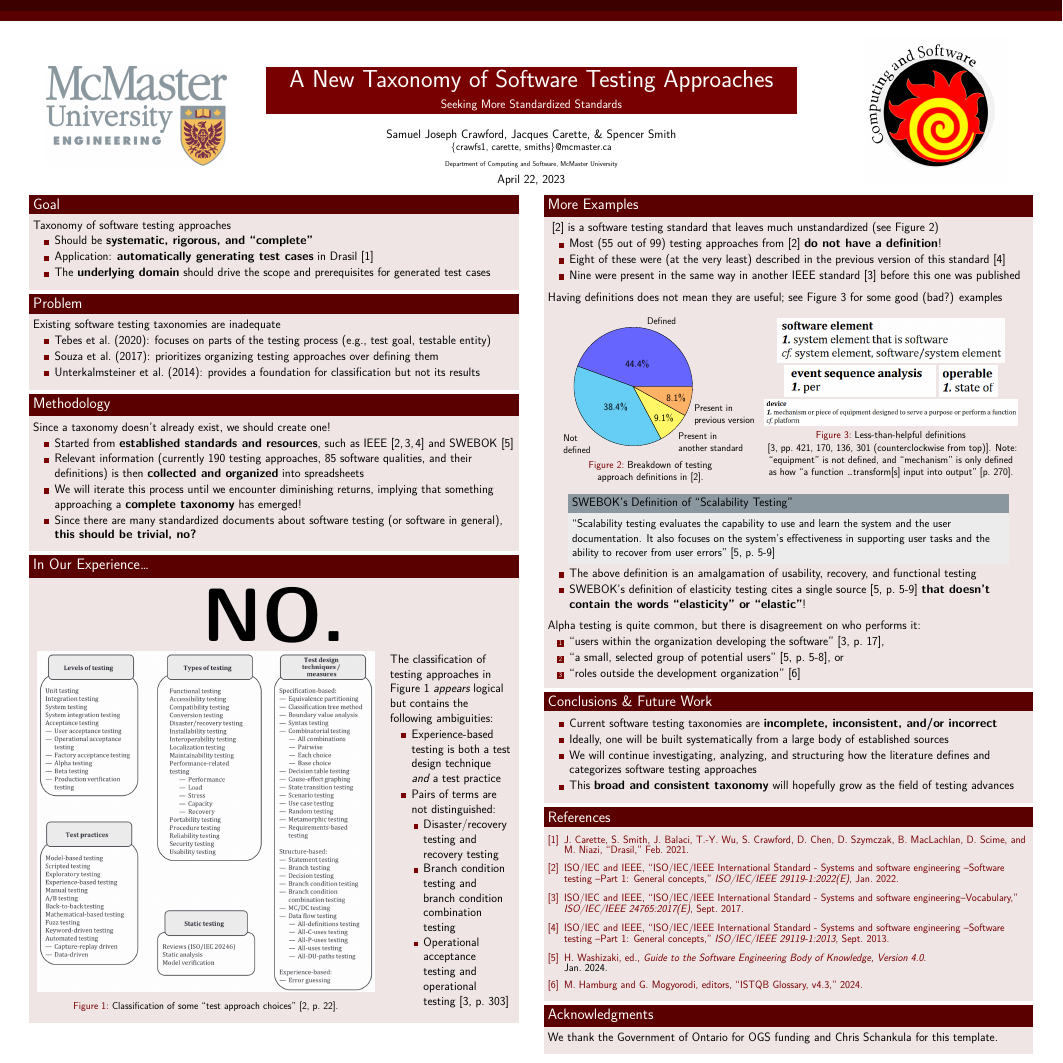
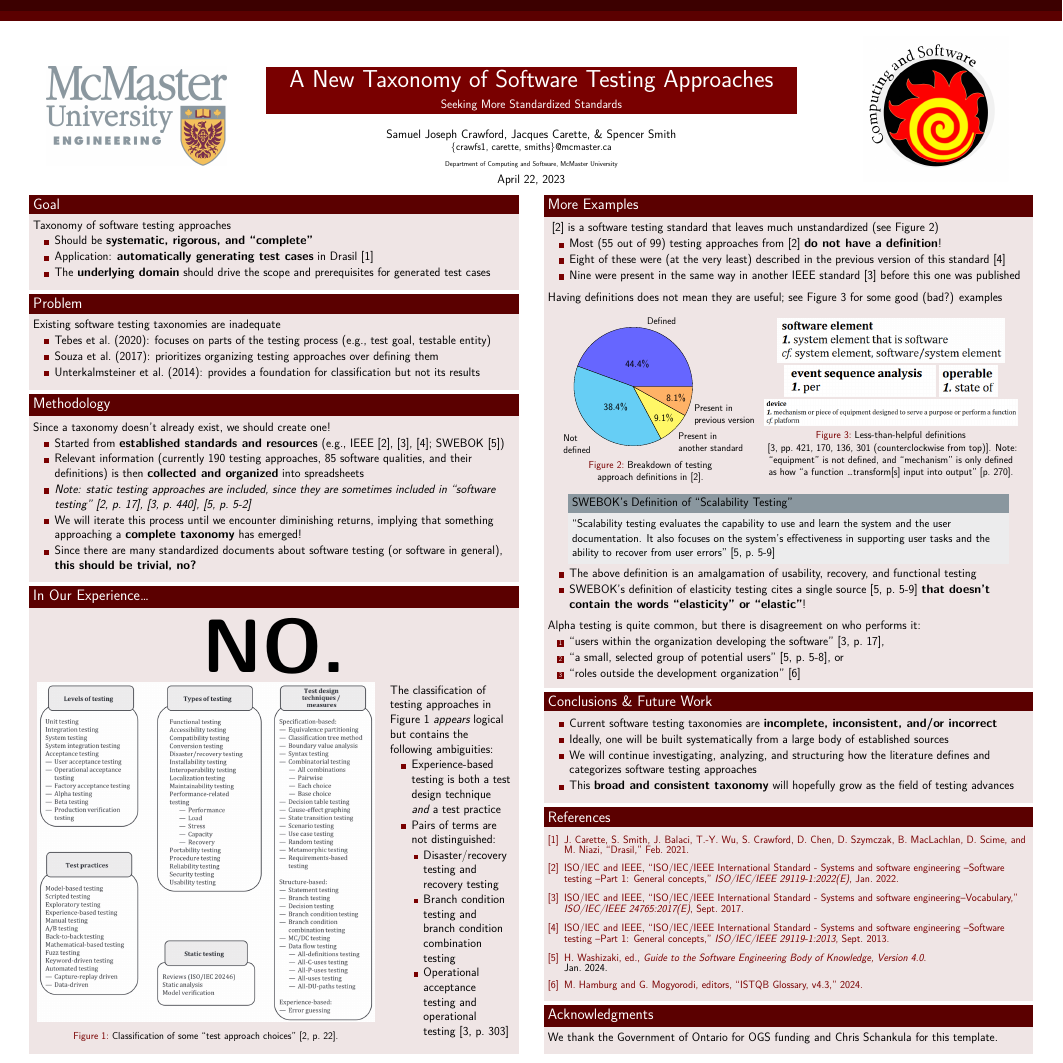
Before and after one commit to samm82/TestingTesting, a LaTeX poster (poster.tex): the whole page. Compiled offline with XeLaTeX.

Commit message:
Add note about scope of static testing to poster; #39
Reformat grouped citations for consistency and correctness

```diff
--- a/poster.tex
+++ b/poster.tex
@@ -116,12 +116,16 @@
         \begin{block}{\fontsize{37}{20}\selectfont Methodology}
             Since a taxonomy doesn't already exist, we should create one!
             \begin{itemize}
-                \item Started from \textbf{established standards and resources},
-                      such as IEEE \cite{IEEE2022, IEEE2017, IEEE2013} and
-                      SWEBOK \cite{SWEBOK2024}
+                \item Started from \textbf{established standards and resources}
+                      (e.g., IEEE \cite{IEEE2022}, \cite{IEEE2017}, \cite{IEEE2013};
+                      SWEBOK \cite{SWEBOK2024})
                 \item Relevant information (currently 190 testing approaches,
                       85 software qualities, and their definitions) is then
                       \textbf{collected and organized} into spreadsheets
+                \item \emph{Note: static testing approaches are included, since
+                          they are sometimes included in ``software testing''
+                          \cite[p.~17]{IEEE2022}, \cite[p.~440]{IEEE2017},
+                          \cite[p.~5-2]{SWEBOK2024}}
                 \item We will iterate this process until we encounter
                       diminishing returns, implying that something approaching
                       a \textbf{complete taxonomy} has emerged!
```
Also changed, not shown: poster.pdf.
